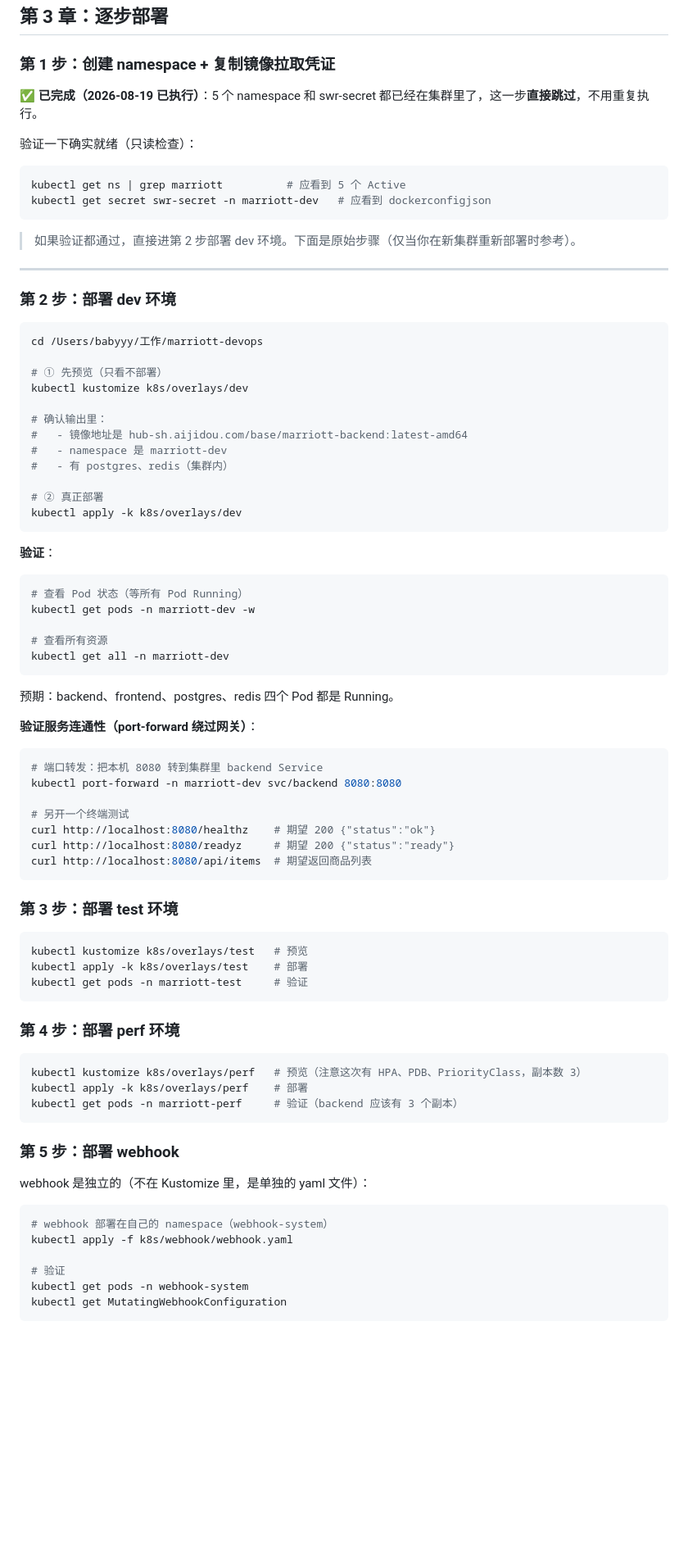
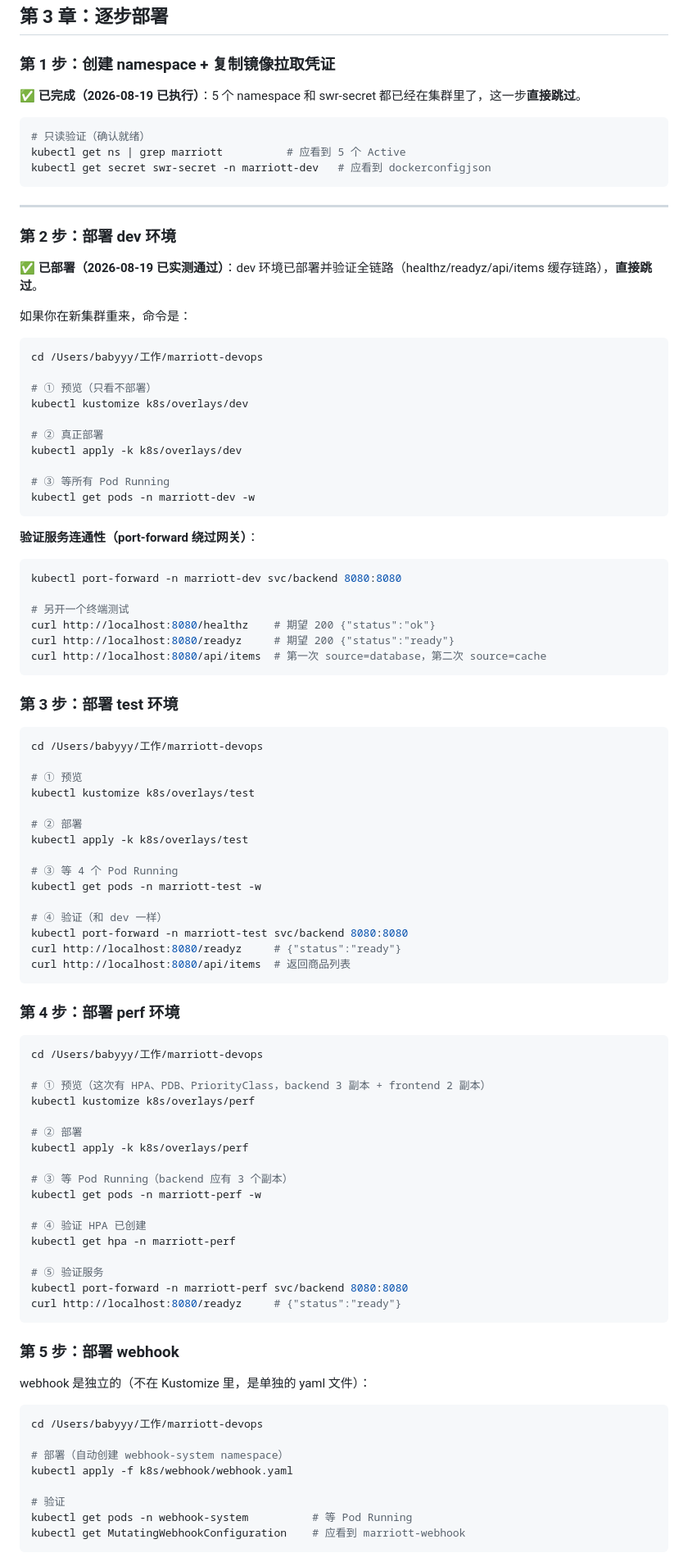
Before and after one commit to 1056604657/publicis, a Markdown page: docs/deployment-guide.md, the part around one of its changes. Shown at 82% size. GitHub-like rendering; blank space fills up the shorter version.

````diff
--- a/docs/deployment-guide.md
+++ b/docs/deployment-guide.md
@@ -131,74 +131,86 @@ kubectl apply -k k8s/overlays/dev
 
 ### 第 1 步：创建 namespace + 复制镜像拉取凭证
 
-**✅ 已完成（2026-08-19 已执行）**：5 个 namespace 和 swr-secret 都已经在集群里了，这一步**直接跳过**，不用重复执行。
-
-验证一下确实就绪（只读检查）：
+**✅ 已完成（2026-08-19 已执行）**：5 个 namespace 和 swr-secret 都已经在集群里了，这一步**直接跳过**。
 
 ```bash
+# 只读验证（确认就绪）
 kubectl get ns | grep marriott          # 应看到 5 个 Active
 kubectl get secret swr-secret -n marriott-dev   # 应看到 dockerconfigjson
 ```
-
-> 如果验证都通过，直接进第 2 步部署 dev 环境。下面是原始步骤（仅当你在新集群重新部署时参考）。
 
 ---
 
 ### 第 2 步：部署 dev 环境
 
+**✅ 已部署（2026-08-19 已实测通过）**：dev 环境已部署并验证全链路（healthz/readyz/api/items 缓存链路），**直接跳过**。
+
+如果你在新集群重来，命令是：
+
 ```bash
 cd /Users/babyyy/工作/marriott-devops
 
-# ① 先预览（只看不部署）
+# ① 预览（只看不部署）
 kubectl kustomize k8s/overlays/dev
-
-# 确认输出里：
-#   - 镜像地址是 hub-sh.aijidou.com/base/marriott-backend:latest-amd64
-#   - namespace 是 marriott-dev
-#   - 有 postgres、redis（集群内）
 
 # ② 真正部署
 kubectl apply -k k8s/overlays/dev
+
+# ③ 等所有 Pod Running
+kubectl get pods -n marriott-dev -w
 ```
-
-**验证**：
-
-```bash
-# 查看 Pod 状态（等所有 Pod Running）
-kubectl get pods -n marriott-dev -w
-
-# 查看所有资源
-kubectl get all -n marriott-dev
-```
-
-预期：backend、frontend、postgres、redis 四个 Pod 都是 Running。
 
 **验证服务连通性（port-forward 绕过网关）**：
 
 ```bash
-# 端口转发：把本机 8080 转到集群里 backend Service
 kubectl port-forward -n marriott-dev svc/backend 8080:8080
 
 # 另开一个终端测试
 curl http://localhost:8080/healthz    # 期望 200 {"status":"ok"}
 curl http://localhost:8080/readyz     # 期望 200 {"status":"ready"}
-curl http://localhost:8080/api/items  # 期望返回商品列表
+curl http://localhost:8080/api/items  # 第一次 source=database，第二次 source=cache
 ```
 
 ### 第 3 步：部署 test 环境
 
 ```bash
-kubectl kustomize k8s/overlays/test   # 预览
-kubectl apply -k k8s/overlays/test    # 部署
-kubectl get pods -n marriott-test     # 验证
+cd /Users/babyyy/工作/marriott-devops
+
+# ① 预览
+kubectl kustomize k8s/overlays/test
+
+# ② 部署
+kubectl apply -k k8s/overlays/test
+
+# ③ 等 4 个 Pod Running
+kubectl get pods -n marriott-test -w
+
+# ④ 验证（和 dev 一样）
+kubectl port-forward -n marriott-test svc/backend 8080:8080
+curl http://localhost:8080/readyz     # {"status":"ready"}
+curl http://localhost:8080/api/items  # 返回商品列表
 ```
 
 ### 第 4 步：部署 perf 环境
 
 ```bash
-kubectl kustomize k8s/overlays/perf   # 预览（注意这次有 HPA、PDB、PriorityClass，副本数 3）
-kubectl apply -k k8s/overlays/perf    # 部署
-kubectl get pods -n marriott-perf     # 验证（backend 应该有 3 个副本）
+cd /Users/babyyy/工作/marriott-devops
+
+# ① 预览（这次有 HPA、PDB、PriorityClass，backend 3 副本 + frontend 2 副本）
+kubectl kustomize k8s/overlays/perf
+
+# ② 部署
+kubectl apply -k k8s/overlays/perf
+
+# ③ 等 Pod Running（backend 应有 3 个副本）
+kubectl get pods -n marriott-perf -w
+
+# ④ 验证 HPA 已创建
+kubectl get hpa -n marriott-perf
+
+# ⑤ 验证服务
+kubectl port-forward -n marriott-perf svc/backend 8080:8080
+curl http://localhost:8080/readyz     # {"status":"ready"}
 ```
 
 ### 第 5 步：部署 webhook
@@ -206,11 +218,13 @@ kubectl get pods -n marriott-perf     # 验证（backend 应该有 3 个副本
 webhook 是独立的（不在 Kustomize 里，是单独的 yaml 文件）：
 
 ```bash
-# webhook 部署在自己的 namespace（webhook-system）
+cd /Users/babyyy/工作/marriott-devops
+
+# 部署（自动创建 webhook-system namespace）
 kubectl apply -f k8s/webhook/webhook.yaml
 
 # 验证
-kubectl get pods -n webhook-system
-kubectl get MutatingWebhookConfiguration
+kubectl get pods -n webhook-system          # 等 Pod Running
+kubectl get MutatingWebhookConfiguration    # 应看到 marriott-webhook
 ```
 
````
Also changed, not shown: other parts of docs/deployment-guide.md (+43 -16 lines).
